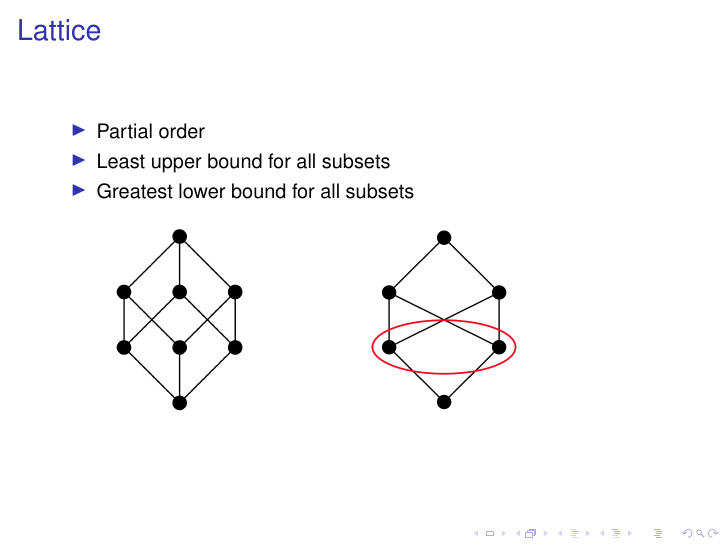
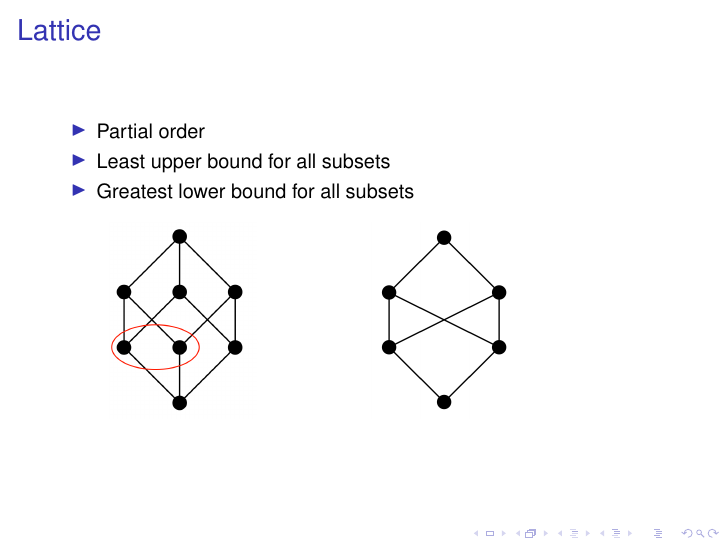
Before and after one commit to SW10IoT/presentation, LaTeX slides (presentation.tex, which reads slides/lattice.tex): page 20 of 56 before the commit and page 20 of 58 after it. Compiled offline with pdfLaTeX; a LaTeX package or settings file that is missing is left out.

Commit message:
more lattice illustrations

```diff
--- a/slides/lattice.tex
+++ b/slides/lattice.tex
@@ -18,0 +27,18 @@
+\begin{frame}{Lattice}
+  \begin{itemize}
+  \item Partial order
+  \item Least upper bound for all subsets
+  \item Greatest lower bound for all subsets
+  \end{itemize}
+
+
+  \begin{figure}
+    \begin{subfigure}[b]{0.4\textwidth}
+      \includegraphics[width=0.6\textwidth]{graphics/lattice_low}
+    \end{subfigure}
+    ~
+    \begin{subfigure}[b]{0.4\textwidth}
+      \includegraphics[width=0.6\textwidth]{graphics/notlattice}
+    \end{subfigure}
+  \end{figure}
+\end{frame}
```
Also changed, not shown: graphics/lattice_high.png (added), graphics/lattice_low.png (added), slides/lattice.tex (20 more changed lines).
